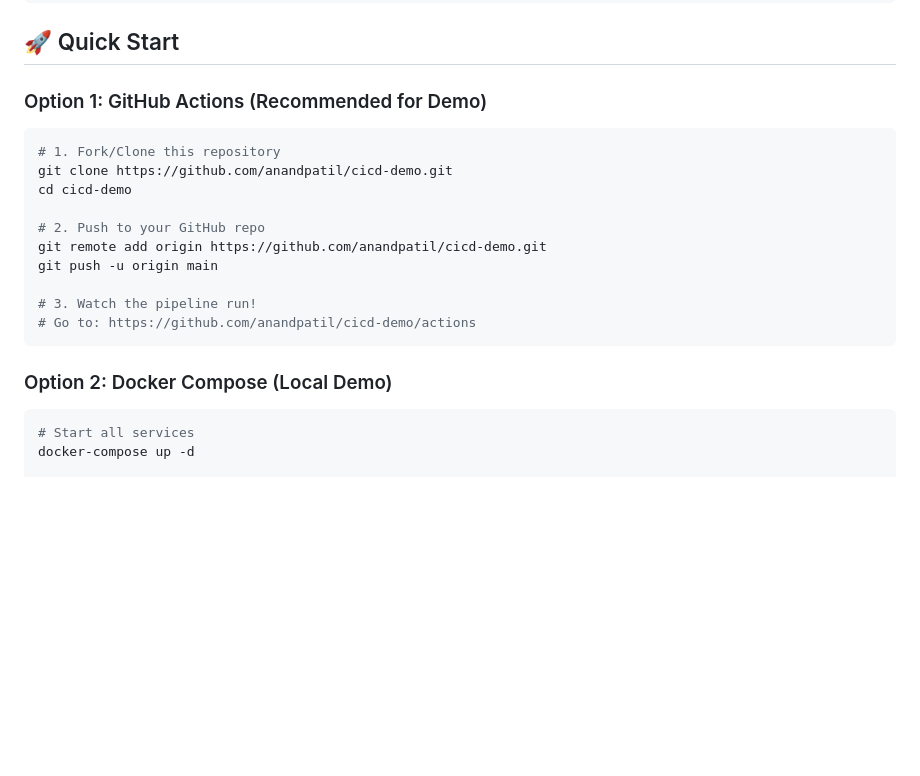
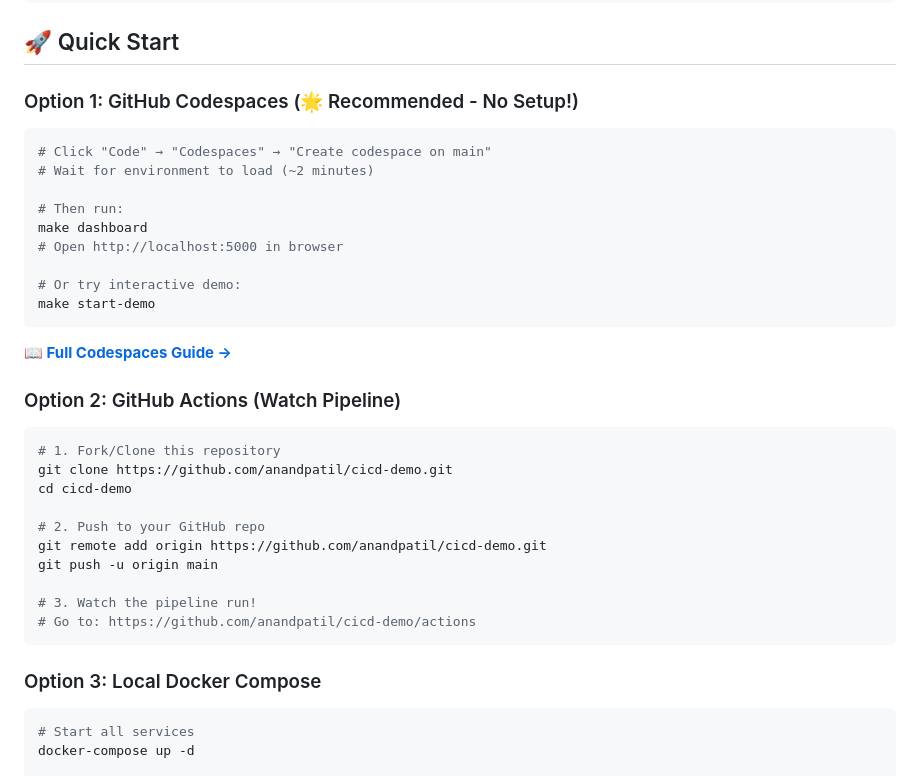
Before and after one commit to anandpatil/cicd-demo, a Markdown page: README.md, the part around the change. Drawn GitHub-style; blank space fills up the shorter version.

Commit message:
docs: update README with Codespaces as recommended quick start option
- Add GitHub Codespaces as Option 1 (recommended)
- Link to comprehensive CODESPACES-GUIDE.md
- Reorder options (Actions → Option 2, Docker Compose → Option 3)
- Simplify quick start instructions for better UX

````diff
--- a/README.md
+++ b/README.md
@@ -60,7 +60,23 @@ This is a comprehensive **DevSecOps CI/CD Pipeline** demo project showcasing:
 
 ## 🚀 Quick Start
 
-### Option 1: GitHub Actions (Recommended for Demo)
+### Option 1: GitHub Codespaces (🌟 Recommended - No Setup!)
+
+```bash
+# Click "Code" → "Codespaces" → "Create codespace on main"
+# Wait for environment to load (~2 minutes)
+
+# Then run:
+make dashboard
+# Open http://localhost:5000 in browser
+
+# Or try interactive demo:
+make start-demo
+```
+
+**[📖 Full Codespaces Guide →](CODESPACES-GUIDE.md)**
+
+### Option 2: GitHub Actions (Watch Pipeline)
 
 ```bash
 # 1. Fork/Clone this repository
@@ -75,7 +91,7 @@ git push -u origin main
 # Go to: https://github.com/anandpatil/cicd-demo/actions
 ```
 
-### Option 2: Docker Compose (Local Demo)
+### Option 3: Local Docker Compose
 
 ```bash
 # Start all services
````
